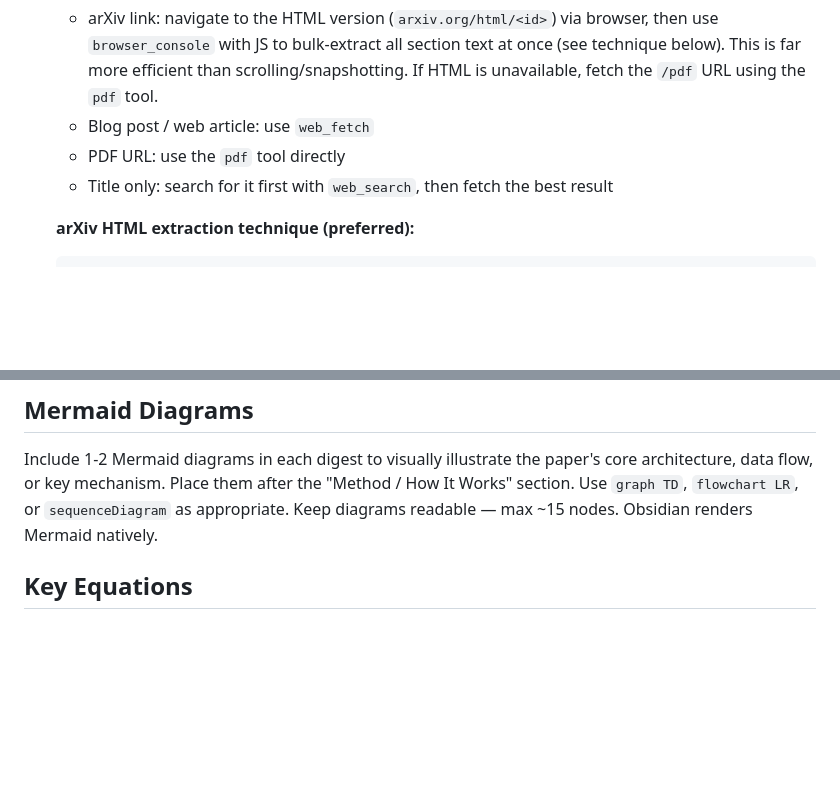
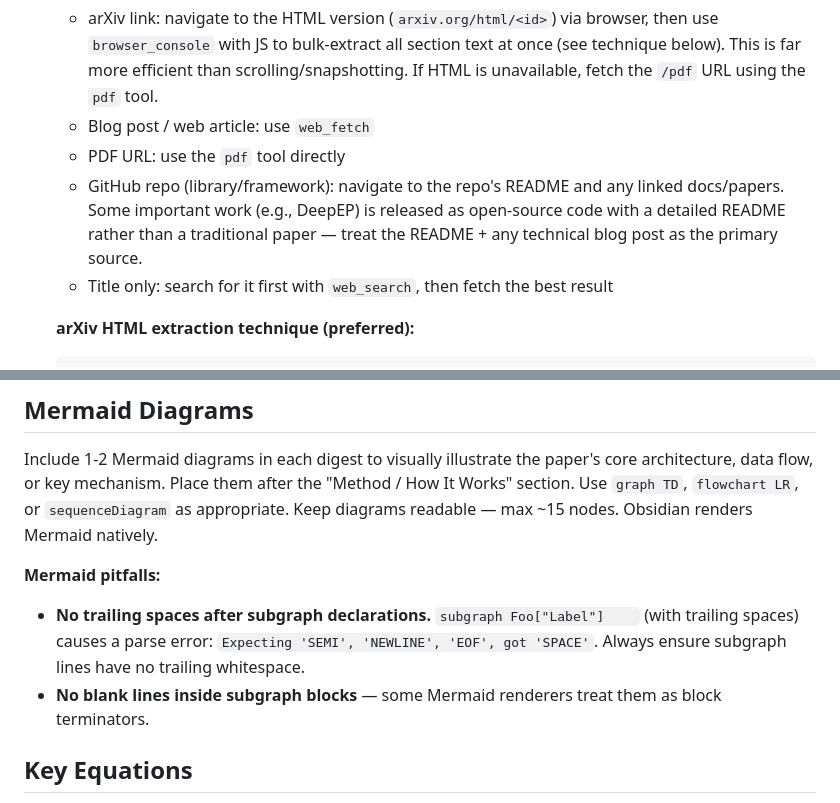
Before and after one commit to zhanglpg/HermesSkills, a Markdown page: openclaw-imports/paper-summarizer/SKILL.md, 2 parts joined by grey strips. Rendered like a GitHub page; blank space fills up the shorter version.

Commit message:
paper-summarizer: add Mermaid trailing-space pitfall, GitHub repo as source type

```diff
--- a/openclaw-imports/paper-summarizer/SKILL.md
+++ b/openclaw-imports/paper-summarizer/SKILL.md
@@ -13,6 +13,7 @@ Fetch, read, and summarize a paper or article, then save a structured note to Ob
    - arXiv link: navigate to the HTML version (`arxiv.org/html/<id>`) via browser, then use `browser_console` with JS to bulk-extract all section text at once (see technique below). This is far more efficient than scrolling/snapshotting. If HTML is unavailable, fetch the `/pdf` URL using the `pdf` tool.
    - Blog post / web article: use `web_fetch`
    - PDF URL: use the `pdf` tool directly
+   - GitHub repo (library/framework): navigate to the repo's README and any linked docs/papers. Some important work (e.g., DeepEP) is released as open-source code with a detailed README rather than a traditional paper — treat the README + any technical blog post as the primary source.
    - Title only: search for it first with `web_search`, then fetch the best result
 
    **arXiv HTML extraction technique (preferred):**
@@ -95,6 +96,10 @@ source: https://...
 
 Include 1-2 Mermaid diagrams in each digest to visually illustrate the paper's core architecture, data flow, or key mechanism. Place them after the "Method / How It Works" section. Use `graph TD`, `flowchart LR`, or `sequenceDiagram` as appropriate. Keep diagrams readable — max ~15 nodes. Obsidian renders Mermaid natively.
 
+**Mermaid pitfalls:**
+- **No trailing spaces after subgraph declarations.** `subgraph Foo["Label"]    ` (with trailing spaces) causes a parse error: `Expecting 'SEMI', 'NEWLINE', 'EOF', got 'SPACE'`. Always ensure subgraph lines have no trailing whitespace.
+- **No blank lines inside subgraph blocks** — some Mermaid renderers treat them as block terminators.
+
 ## Key Equations
 
 For papers with mathematical core, include 1-2 key equations (LaTeX, Obsidian-compatible `$$...$$` blocks) that capture the essential formalism. Place after the Method section, near the diagrams. Skip for purely empirical/systems papers where there's no central equation.
```
